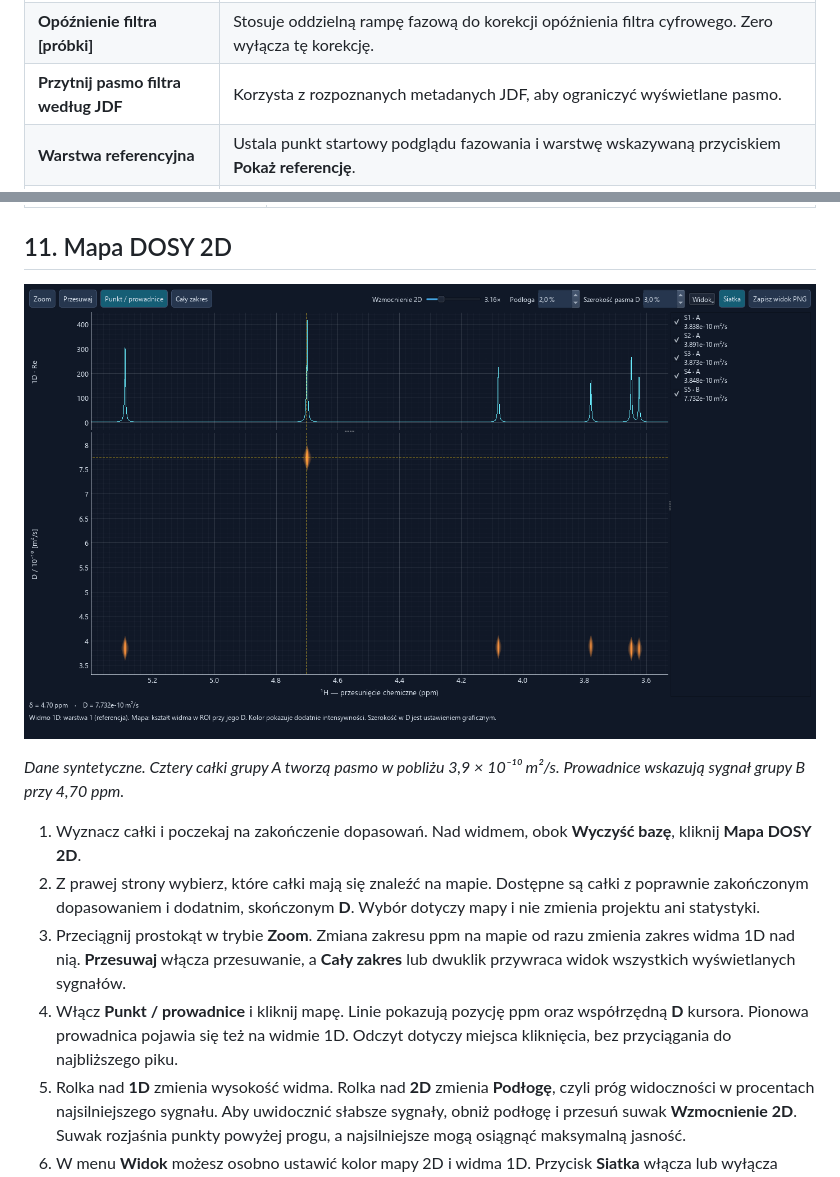
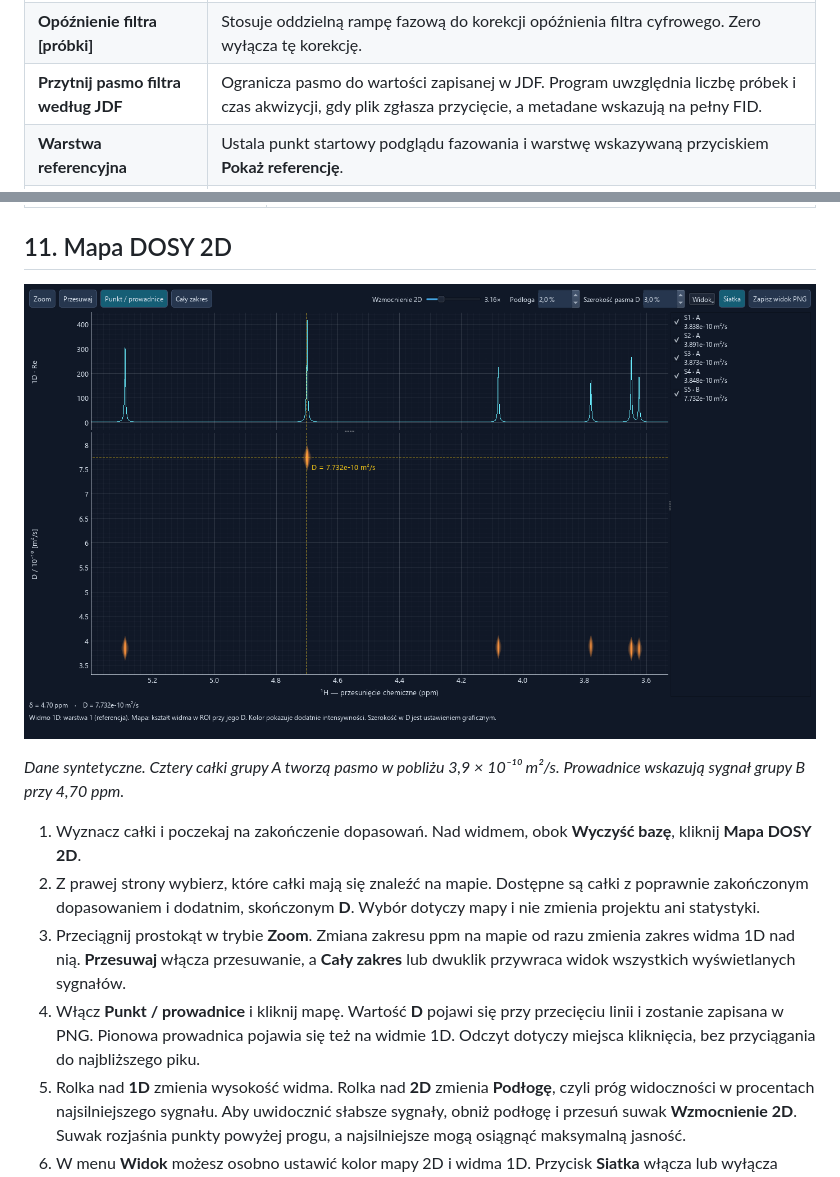
Before and after one commit to Prospero1988/DOSY_lab, a Markdown page: docs/INSTRUKCJA.md, 2 parts joined by grey strips. GitHub-like rendering; pictures changed too: docs/images/mapa-dosy-2d.png.

```diff
--- a/docs/INSTRUKCJA.md
+++ b/docs/INSTRUKCJA.md
@@ -48,7 +48,7 @@ Gdy zatrzymasz kursor na przycisku głównego okna, pojawi się krótka podpowie
 | **PH0, PH1, Pivot** | Wspólna faza opisana w następnym rozdziale. |
 | **Referencja: przesunięcie ppm** | Dodaje wspólne przesunięcie osi chemicznej. Po zmianie sprawdź położenie zapisanych granic ROI. |
 | **Opóźnienie filtra [próbki]** | Stosuje oddzielną rampę fazową do korekcji opóźnienia filtra cyfrowego. Zero wyłącza tę korekcję. |
-| **Przytnij pasmo filtra według JDF** | Korzysta z rozpoznanych metadanych JDF, aby ograniczyć wyświetlane pasmo. |
+| **Przytnij pasmo filtra według JDF** | Ogranicza pasmo do wartości zapisanej w JDF. Program uwzględnia liczbę próbek i czas akwizycji, gdy plik zgłasza przycięcie, a metadane wskazują na pełny FID. |
 | **Warstwa referencyjna** | Ustala punkt startowy podglądu fazowania i warstwę wskazywaną przyciskiem **Pokaż referencję**. |
 | **Zapisz profil / Wczytaj profil** | Przenosi ustawienia processingu jako profil JSON. Po wczytaniu na innym widmie sprawdź zwłaszcza fazę, referencję i zakresy bazy. |
 
@@ -180,7 +180,7 @@ Pakiet eksportu może zawierać pełne dane pomiarowe i treść osadzonej sekwen
 1. Wyznacz całki i poczekaj na zakończenie dopasowań. Nad widmem, obok **Wyczyść bazę**, kliknij **Mapa DOSY 2D**.
 2. Z prawej strony wybierz, które całki mają się znaleźć na mapie. Dostępne są całki z poprawnie zakończonym dopasowaniem i dodatnim, skończonym **D**. Wybór dotyczy mapy i nie zmienia projektu ani statystyki.
 3. Przeciągnij prostokąt w trybie **Zoom**. Zmiana zakresu ppm na mapie od razu zmienia zakres widma 1D nad nią. **Przesuwaj** włącza przesuwanie, a **Cały zakres** lub dwuklik przywraca widok wszystkich wyświetlanych sygnałów.
-4. Włącz **Punkt / prowadnice** i kliknij mapę. Linie pokazują pozycję ppm oraz współrzędną **D** kursora. Pionowa prowadnica pojawia się też na widmie 1D. Odczyt dotyczy miejsca kliknięcia, bez przyciągania do najbliższego piku.
+4. Włącz **Punkt / prowadnice** i kliknij mapę. Wartość **D** pojawi się przy przecięciu linii i zostanie zapisana w PNG. Pionowa prowadnica pojawia się też na widmie 1D. Odczyt dotyczy miejsca kliknięcia, bez przyciągania do najbliższego piku.
 5. Rolka nad **1D** zmienia wysokość widma. Rolka nad **2D** zmienia **Podłogę**, czyli próg widoczności w procentach najsilniejszego sygnału. Aby uwidocznić słabsze sygnały, obniż podłogę i przesuń suwak **Wzmocnienie 2D**. Suwak rozjaśnia punkty powyżej progu, a najsilniejsze mogą osiągnąć maksymalną jasność.
 6. W menu **Widok** możesz osobno ustawić kolor mapy 2D i widma 1D. Przycisk **Siatka** włącza lub wyłącza siatkę obu wykresów.
 7. **Zapisz widok PNG** zachowuje aktualny zakres, intensywność, siatkę i prowadnice. Plik ma białe tło, czarne osie i opisy oraz granatowe widmo i sygnały. Eksport renderuje tę wersję w tle, z zachowaniem kolorystyki roboczej w aplikacji.
```
Also changed, not shown: 7 other files.
